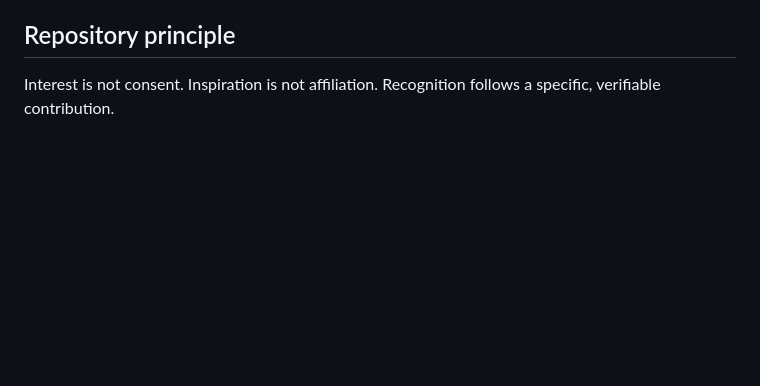
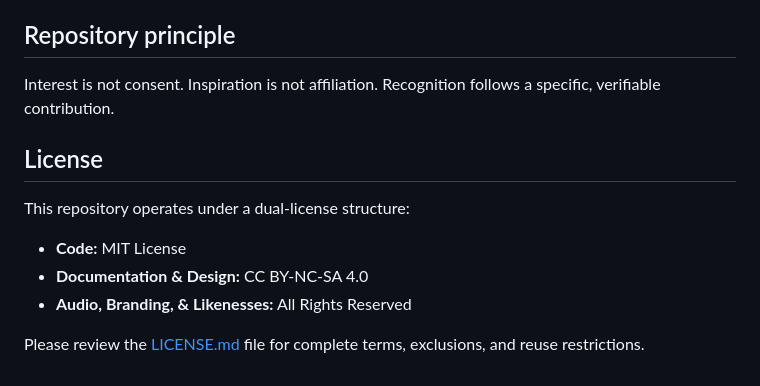
Before and after one commit to ibloud/inpatient-corridors-review, a Markdown page: README.md, the part around the change. Rendered like a GitHub page; blank space fills up the shorter version.

```diff
--- a/README.md
+++ b/README.md
@@ -55,3 +55,12 @@ See also [AWARD-STRATEGY.md](AWARD-STRATEGY.md), [PROJECT-BRIEF.md](PROJECT-BRIE
 ## Repository principle
 
 Interest is not consent. Inspiration is not affiliation. Recognition follows a specific, verifiable contribution.
+
+## License
+
+This repository operates under a dual-license structure:
+* **Code:** MIT License
+* **Documentation & Design:** CC BY-NC-SA 4.0
+* **Audio, Branding, & Likenesses:** All Rights Reserved
+
+Please review the [LICENSE.md](LICENSE.md) file for complete terms, exclusions, and reuse restrictions.
```
